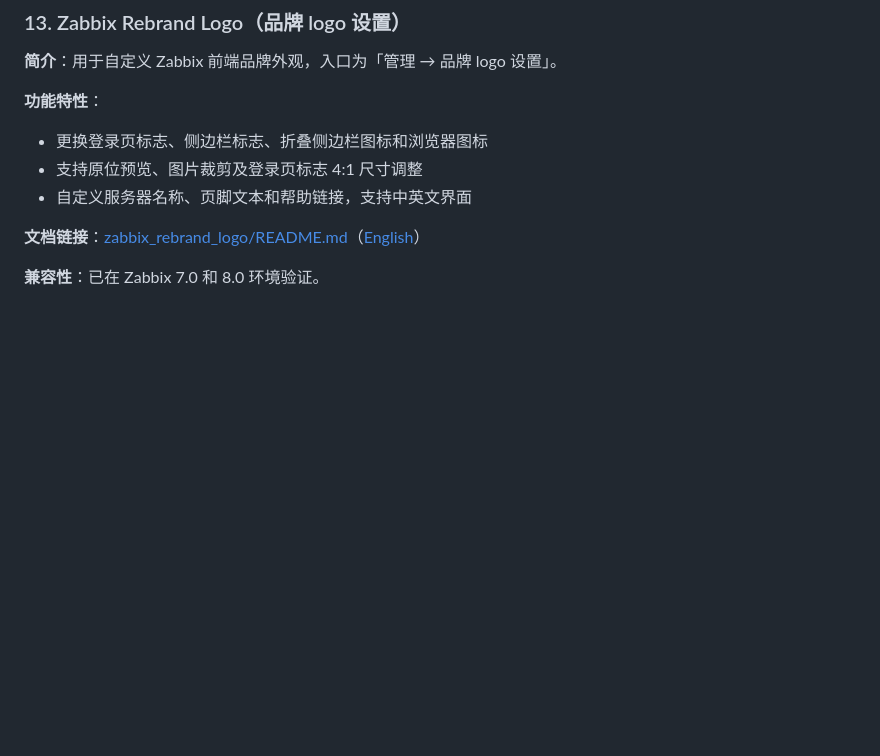
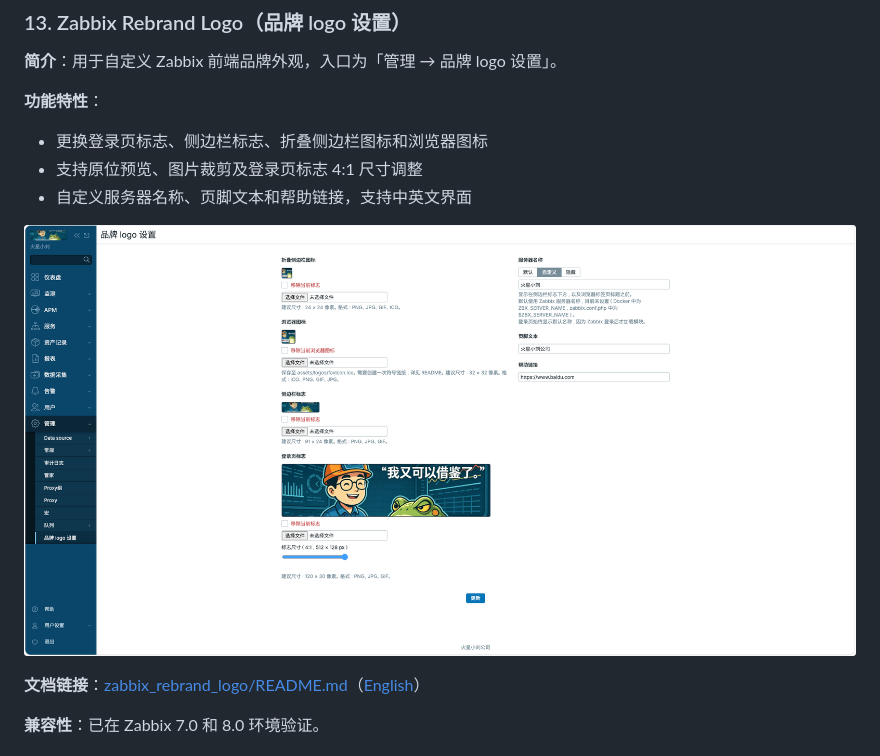
Before and after one commit to X-Mars/zabbix_modules, a Markdown page: README.md, the part around the change. GitHub-like rendering; pictures changed too: zabbix_rebrand_logo/images/1.png; blank space fills up the shorter version.

Commit message:
添加 品牌 logo 修改模块

```diff
--- a/README.md
+++ b/README.md
@@ -275,6 +275,8 @@ Zabbix Switch Visual 的组件加载、配置表单和默认视图已在 Zabbix
 - 支持原位预览、图片裁剪及登录页标志 4:1 尺寸调整
 - 自定义服务器名称、页脚文本和帮助链接，支持中英文界面
 
+![Zabbix Rebrand Logo（品牌 logo 设置）](zabbix_rebrand_logo/images/1.png)
+
 **文档链接**：[zabbix_rebrand_logo/README.md](./zabbix_rebrand_logo/README.md)（[English](./zabbix_rebrand_logo/README_en.md)）
 
 **兼容性**：已在 Zabbix 7.0 和 8.0 环境验证。
```
Also changed, not shown: 1 other file.
